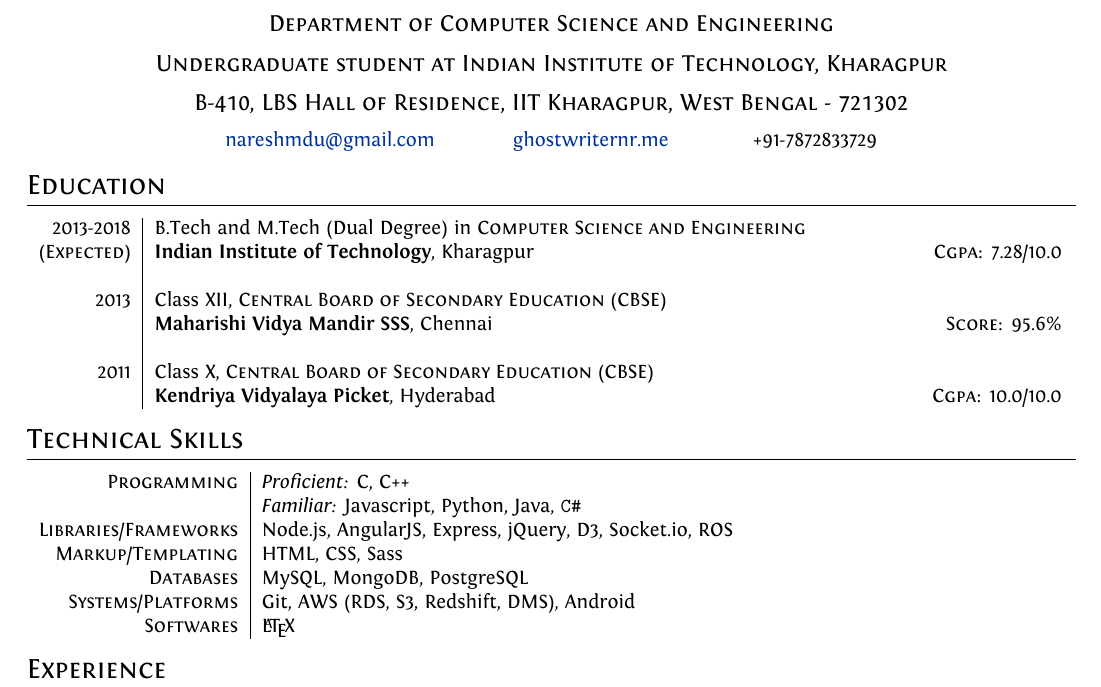
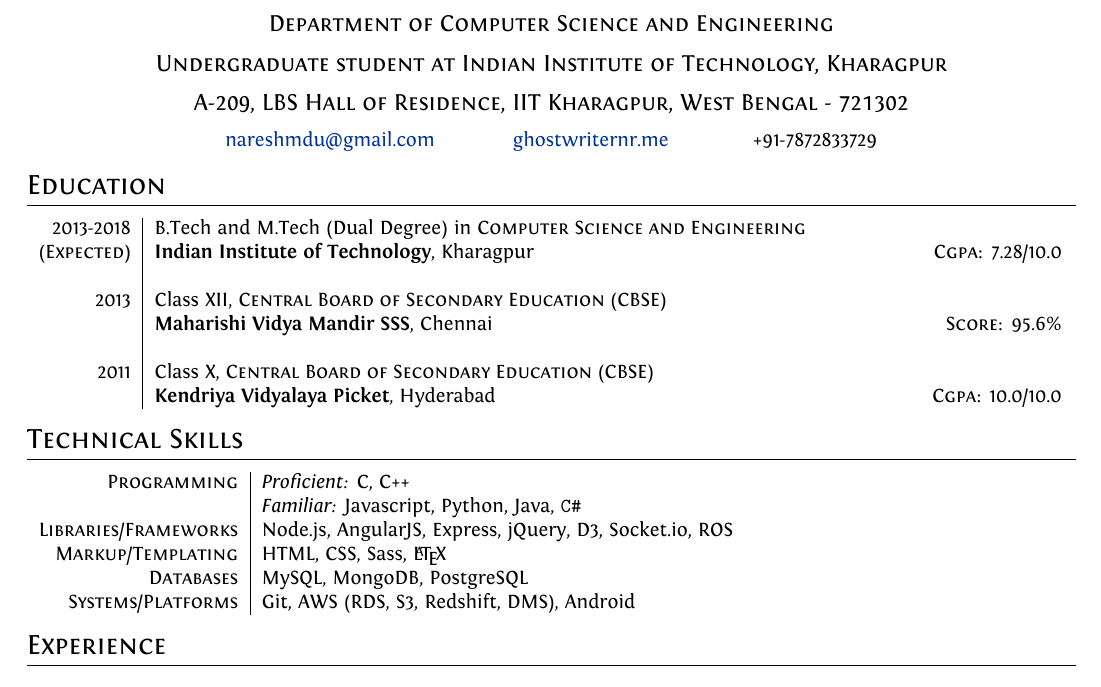
Before and after one commit to ghostwriternr/resume-old, a LaTeX CV (Naresh_CV.tex): part of page 1 of 2, cut so that both start at the same text. The pictures show the PDF file Naresh_CV.pdf that the author committed with the source.

Commit message:
Address and skills updated

```diff
--- a/Naresh_CV.tex
+++ b/Naresh_CV.tex
@@ -113,10 +115,9 @@
 \textsc{Programming} & {\itshape{Proficient:}} C, C++\\
 & {\itshape{Familiar:}} Javascript, Python, Java, \verb!C#! \\
 \textsc{Libraries/Frameworks} & Node.js, AngularJS, Express, jQuery, D3, Socket.io, ROS\\
-\textsc{Markup/Templating} & HTML, CSS, Sass\\
+\textsc{Markup/Templating} & HTML, CSS, Sass, \LaTeX\\
 \textsc{Databases} & MySQL, MongoDB, PostgreSQL\\
 \textsc{Systems/Platforms} & Git, AWS (RDS, S3, Redshift, DMS), Android\\
-\textsc{Softwares} & \LaTeX\\
 \end{tabular}
 
 \section{Experience}
```
Also changed, not shown: FontAwesome.otf (added), Naresh_CV.pdf, Naresh_CV.tex (6 more changed lines), 1 other file.
